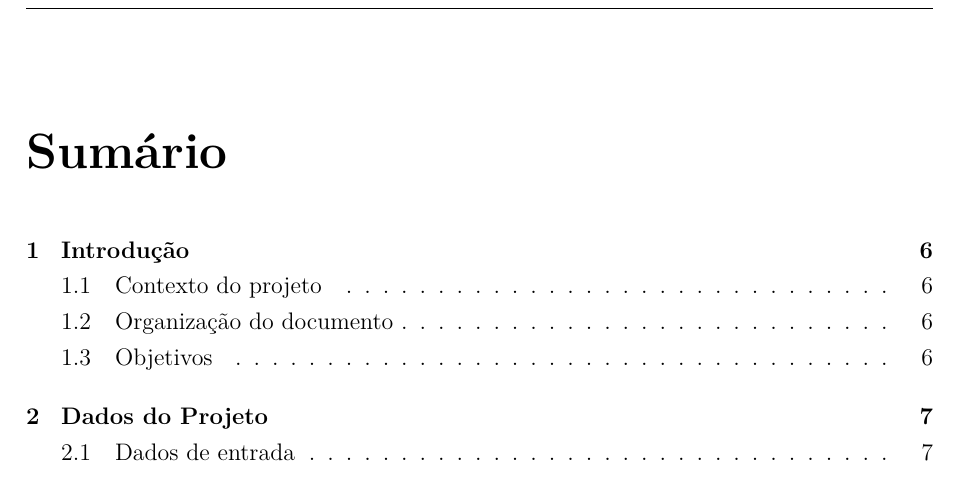
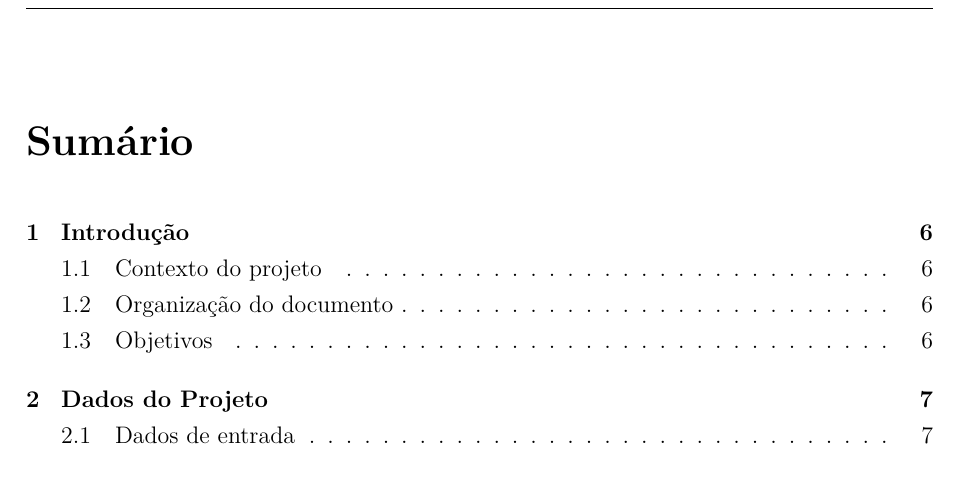
Before and after one commit to AlvaroMFO/memorial_portico_rolante_latex, a LaTeX document (main.tex): part of page 2 of 89, cut so that both start at the same text. Compiled offline with pdfLaTeX.

Commit message:
Update chapter title formatting in main.tex
- Changed chapter title format from \huge to \LARGE for improved visual hierarchy and consistency in document presentation.

```diff
--- a/main.tex
+++ b/main.tex
@@ -109,7 +109,7 @@
 \usepackage[alf]{abntex2cite}
 
 \titleformat{\chapter}[hang]
-  {\normalfont\huge\bfseries}                   % estilo
+  {\normalfont\LARGE\bfseries}                  % estilo
   {\chaptertitlename\ \thechapter \text{ – }}  % só o número
   {0pt}                                         % espaço entre número e título
   {}                                            % código antes do título
```
